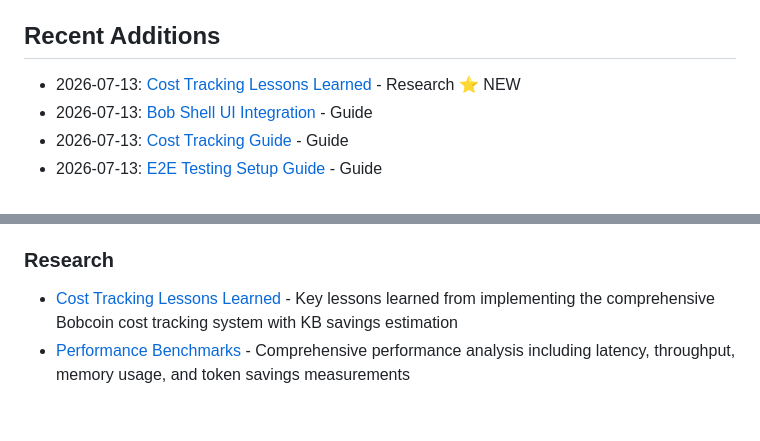
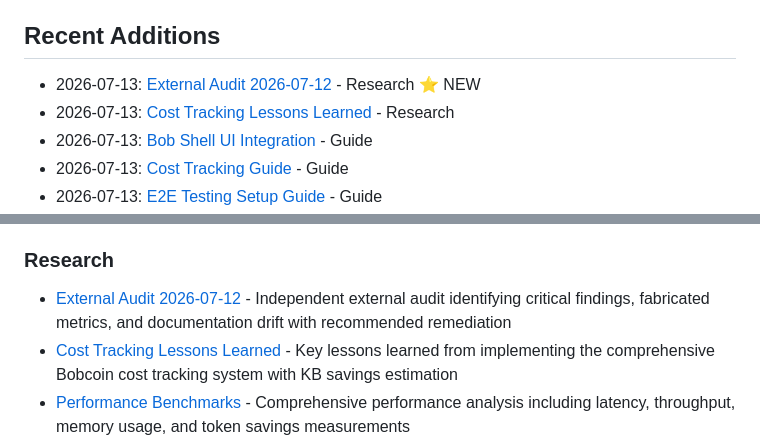
Before and after one commit to davidleconte/bob-llmwiki-knowledge-manager, a Markdown page: docs/knowledge-base/INDEX.md, 2 parts joined by grey strips. Drawn GitHub-style; blank space fills up the shorter version.

Commit message:
docs: Add external audit (2026-07-12) to knowledge base
- Comprehensive external audit with 85 findings across 10 dimensions
- 5 critical findings: fabricated metrics, documentation drift, correctness bugs
- 37 findings confirmed, 3 partially confirmed, 0 refuted
- Identified two projects never merged (KB manager + token optimization)
- Recommended remediation in 3 phases (R1: docs, R2: tests, R3: code)
- Full transparency: publishing audit findings in KB for accountability
- Updated knowledge base INDEX with new research document

```diff
--- a/docs/knowledge-base/INDEX.md
+++ b/docs/knowledge-base/INDEX.md
@@ -9,7 +9,8 @@ Last Updated: 2026-07-13
 - [Research](./research/) - Research notes and findings
 
 ## Recent Additions
-- 2026-07-13: [Cost Tracking Lessons Learned](./research/cost-tracking-lessons-learned.md) - Research ⭐ NEW
+- 2026-07-13: [External Audit 2026-07-12](./research/external-audit-2026-07-12.md) - Research ⭐ NEW
+- 2026-07-13: [Cost Tracking Lessons Learned](./research/cost-tracking-lessons-learned.md) - Research
 - 2026-07-13: [Bob Shell UI Integration](./guides/bob-shell-ui-integration.md) - Guide
 - 2026-07-13: [Cost Tracking Guide](./guides/cost-tracking-guide.md) - Guide
 - 2026-07-13: [E2E Testing Setup Guide](./guides/e2e-testing-setup-guide.md) - Guide
@@ -37,6 +38,7 @@ Last Updated: 2026-07-13
 - [Cache API Reference](./references/cache-api.md) - Complete API documentation for all cache classes, methods, and usage examples
 
 ### Research
+- [External Audit 2026-07-12](./research/external-audit-2026-07-12.md) - Independent external audit identifying critical findings, fabricated metrics, and documentation drift with recommended remediation
 - [Cost Tracking Lessons Learned](./research/cost-tracking-lessons-learned.md) - Key lessons learned from implementing the comprehensive Bobcoin cost tracking system with KB savings estimation
 - [Performance Benchmarks](./research/performance-benchmarks.md) - Comprehensive performance analysis including latency, throughput, memory usage, and token savings measurements
 
```
Also changed, not shown: 1 other file.
